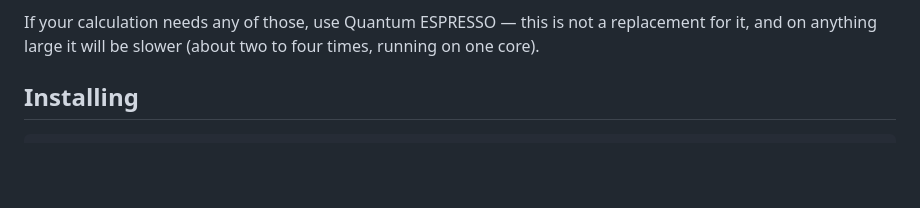
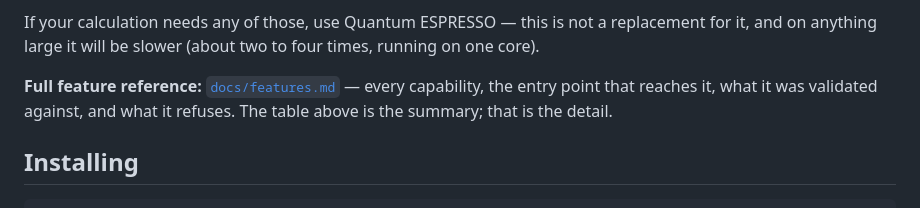
Before and after one commit to joselado/defumat, a Markdown page: README.md, the part around the change. Drawn GitHub-style; blank space fills up the shorter version.

```diff
--- a/README.md
+++ b/README.md
@@ -82,6 +82,10 @@ replaced by something that is.
 If your calculation needs any of those, use Quantum ESPRESSO — this is not a
 replacement for it, and on anything large it will be slower (about two to four
 times, running on one core).
+
+**Full feature reference:** [`docs/features.md`](docs/features.md) — every
+capability, the entry point that reaches it, what it was validated against, and
+what it refuses. The table above is the summary; that is the detail.
 
 ## Installing
 
```
Also changed, not shown: docs/features.md (added, +404 -0 lines).
